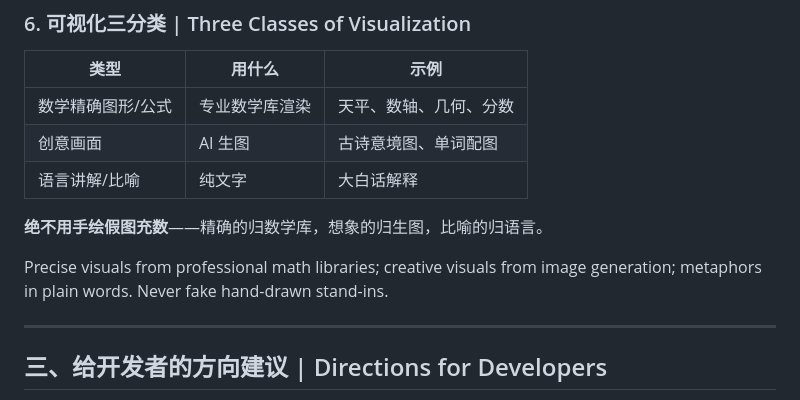
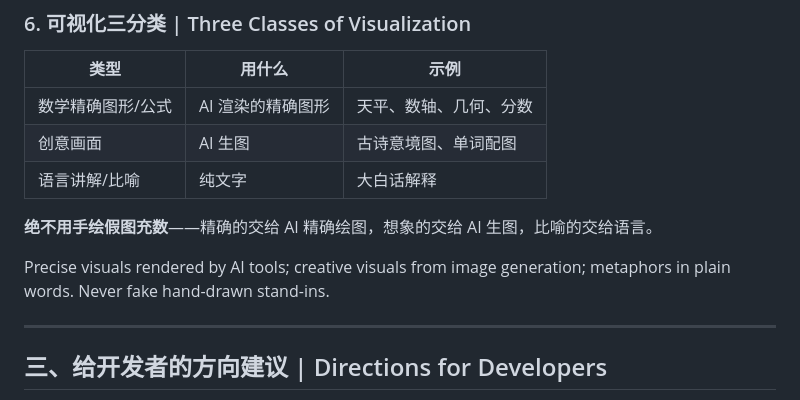
Before and after one commit to LongWuAI/longwu-ai-tutor, a Markdown page: README.md, the part around the change. Rendered like a GitHub page.

Commit message:
README：可视化表述改为通用描述，新增落地页入口

```diff
--- a/README.md
+++ b/README.md
@@ -75,13 +75,13 @@ Three iron rules: Socratic guidance before answers; instant jargon-downgrade to
 
 | 类型 | 用什么 | 示例 |
 |---|---|---|
-| 数学精确图形/公式 | 专业数学库渲染 | 天平、数轴、几何、分数 |
+| 数学精确图形/公式 | AI 渲染的精确图形 | 天平、数轴、几何、分数 |
 | 创意画面 | AI 生图 | 古诗意境图、单词配图 |
 | 语言讲解/比喻 | 纯文字 | 大白话解释 |
 
-**绝不用手绘假图充数**——精确的归数学库，想象的归生图，比喻的归语言。
+**绝不用手绘假图充数**——精确的交给 AI 精确绘图，想象的交给 AI 生图，比喻的交给语言。
 
-Precise visuals from professional math libraries; creative visuals from image generation; metaphors in plain words. Never fake hand-drawn stand-ins.
+Precise visuals rendered by AI tools; creative visuals from image generation; metaphors in plain words. Never fake hand-drawn stand-ins.
 
 ---
 
```
